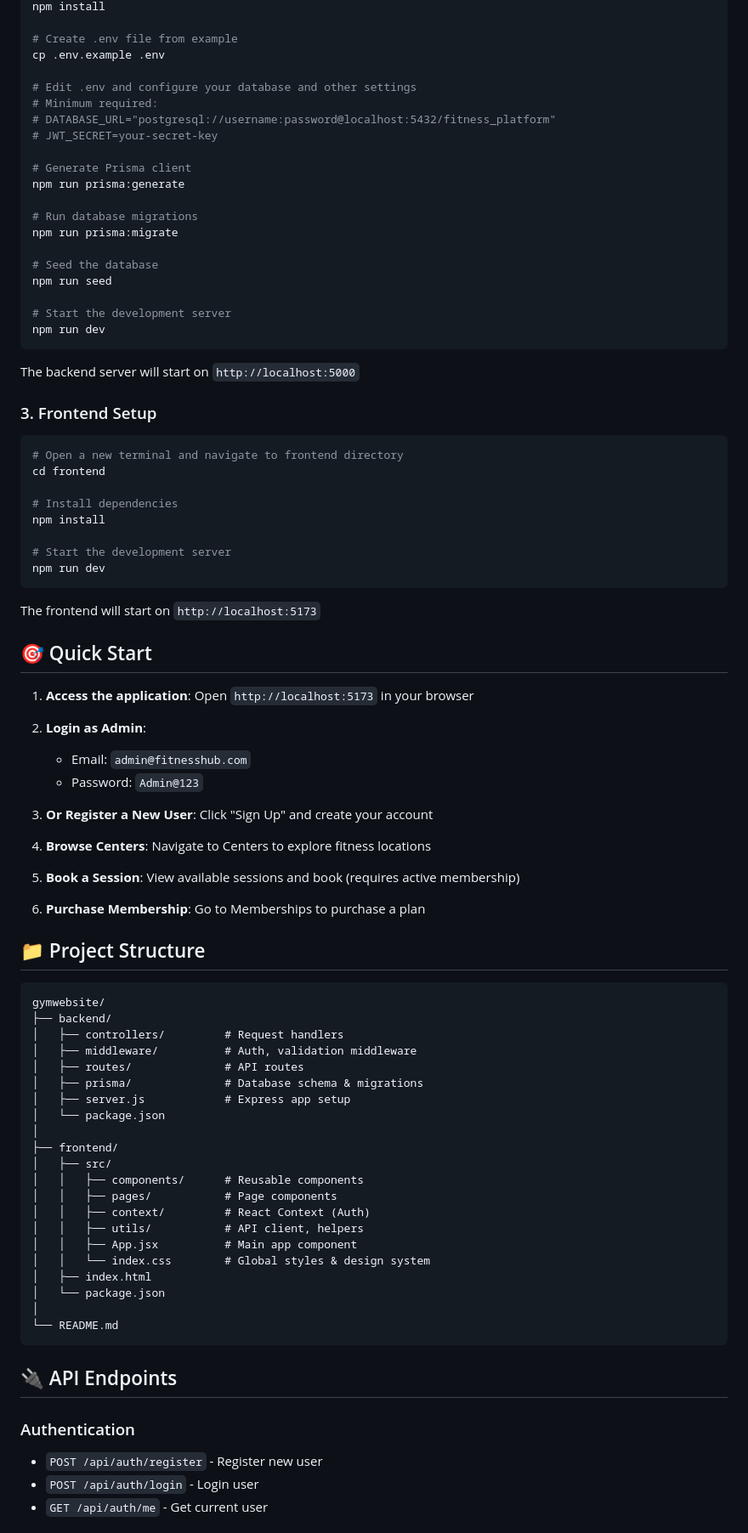
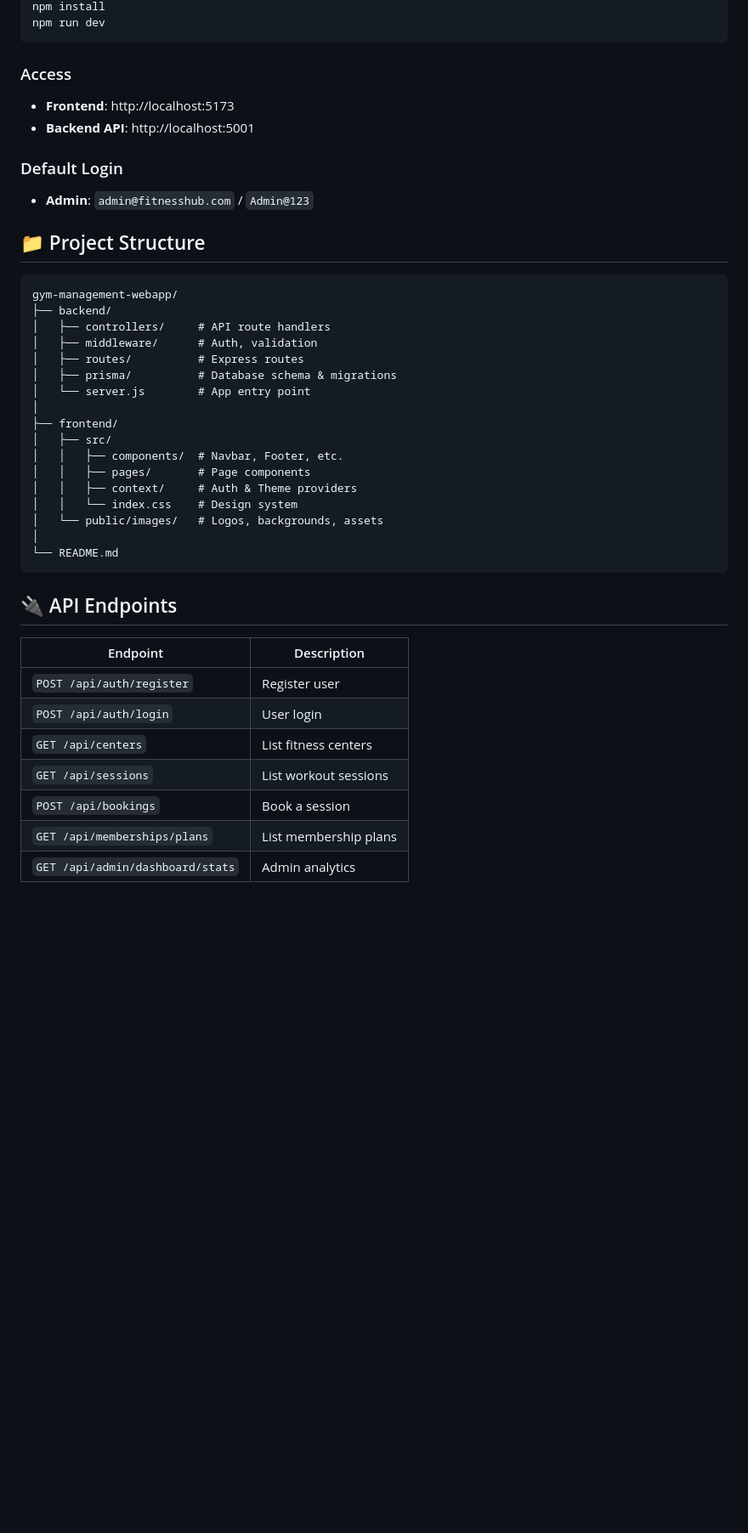
Before and after one commit to AyushBott/gym-management-webapp, a Markdown page: README.md, the part around one of its changes. Shown at 85% size. Drawn GitHub-style; blank space fills up the shorter version.

````diff
--- a/README.md
+++ b/README.md
@@ -62,89 +70,45 @@ cd backend
 npm install
-
-# Create .env file from example
-cp .env.example .env
-
-# Edit .env and configure your database and other settings
-# Minimum required:
-# DATABASE_URL="postgresql://username:password@localhost:5432/fitness_platform"
-# JWT_SECRET=your-secret-key
-
-# Generate Prisma client
-npm run prisma:generate
-
-# Run database migrations
-npm run prisma:migrate
-
-# Seed the database
-npm run seed
-
-# Start the development server
 npm run dev
 ```
 
-The backend server will start on `http://localhost:5000`
+### Access
+- **Frontend**: http://localhost:5173
+- **Backend API**: http://localhost:5001
 
-### 3. Frontend Setup
-
-```bash
-# Open a new terminal and navigate to frontend directory
-cd frontend
-
-# Install dependencies
-npm install
-
-# Start the development server
-npm run dev
-```
-
-The frontend will start on `http://localhost:5173`
-
-## 🎯 Quick Start
-
-1. **Access the application**: Open `http://localhost:5173` in your browser
-
-2. **Login as Admin**:
-   - Email: `admin@fitnesshub.com`
-   - Password: `Admin@123`
-
-3. **Or Register a New User**: Click "Sign Up" and create your account
-
-4. **Browse Centers**: Navigate to Centers to explore fitness locations
-
-5. **Book a Session**: View available sessions and book (requires active membership)
-
-6. **Purchase Membership**: Go to Memberships to purchase a plan
+### Default Login
+- **Admin**: `admin@fitnesshub.com` / `Admin@123`
 
 ## 📁 Project Structure
 
 ```
-gymwebsite/
+gym-management-webapp/
 ├── backend/
-│   ├── controllers/         # Request handlers
-│   ├── middleware/          # Auth, validation middleware
-│   ├── routes/              # API routes
-│   ├── prisma/              # Database schema & migrations
-│   ├── server.js            # Express app setup
-│   └── package.json
+│   ├── controllers/     # API route handlers
+│   ├── middleware/      # Auth, validation
+│   ├── routes/          # Express routes
+│   ├── prisma/          # Database schema & migrations
+│   └── server.js        # App entry point
 │
 ├── frontend/
 │   ├── src/
-│   │   ├── components/      # Reusable components
-│   │   ├── pages/           # Page components
-│   │   ├── context/         # React Context (Auth)
-│   │   ├── utils/           # API client, helpers
-│   │   ├── App.jsx          # Main app component
-│   │   └── index.css        # Global styles & design system
-│   ├── index.html
-│   └── package.json
+│   │   ├── components/  # Navbar, Footer, etc.
+│   │   ├── pages/       # Page components
+│   │   ├── context/     # Auth & Theme providers
+│   │   └── index.css    # Design system
+│   └── public/images/   # Logos, backgrounds, assets
 │
 └── README.md
 ```
 
 ## 🔌 API Endpoints
 
-### Authentication
-- `POST /api/auth/register` - Register new user
-- `POST /api/auth/login` - Login user
-- `GET /api/auth/me` - Get current user
+| Endpoint | Description |
+|----------|-------------|
+| `POST /api/auth/register` | Register user |
+| `POST /api/auth/login` | User login |
+| `GET /api/centers` | List fitness centers |
+| `GET /api/sessions` | List workout sessions |
+| `POST /api/bookings` | Book a session |
+| `GET /api/memberships/plans` | List membership plans |
+| `GET /api/admin/dashboard/stats` | Admin analytics |
 
````
Also changed, not shown: other parts of README.md (+65 -114 lines).
